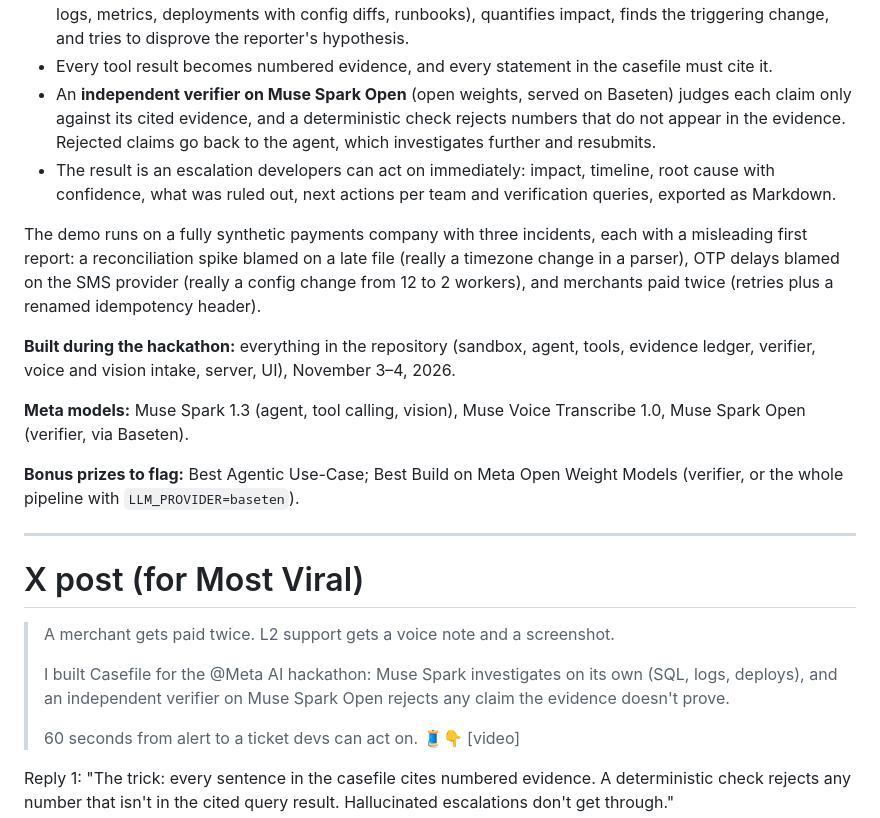
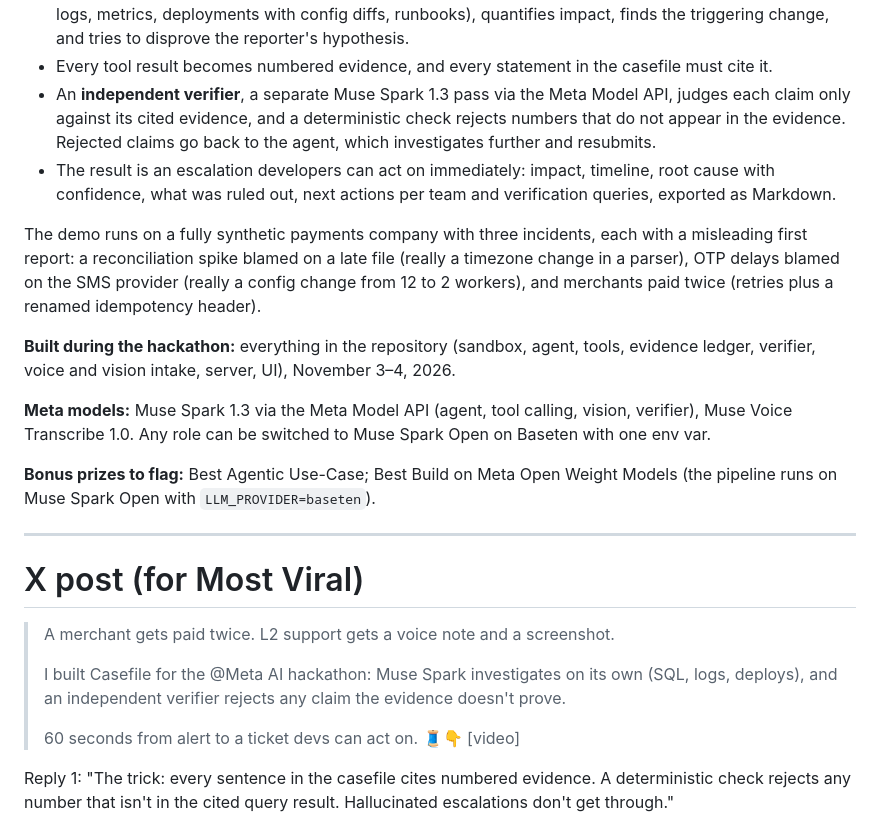
Before and after one commit to LuisCastelblanco/casefile, a Markdown page: docs/submission.md, the part around the change. Rendered like a GitHub page.

```diff
--- a/docs/submission.md
+++ b/docs/submission.md
@@ -14,16 +14,16 @@ Casefile automates that job end to end:
 - **Muse Voice Transcribe** transcribes the reporter's voice note with keyword biasing for payments jargon; **Muse Spark** image understanding turns the attached screenshot into citable facts.
 - A **Muse Spark** agent investigates autonomously with parallel tool calls over a read-only replica (SQL, logs, metrics, deployments with config diffs, runbooks), quantifies impact, finds the triggering change, and tries to disprove the reporter's hypothesis.
 - Every tool result becomes numbered evidence, and every statement in the casefile must cite it.
-- An **independent verifier on Muse Spark Open** (open weights, served on Baseten) judges each claim only against its cited evidence, and a deterministic check rejects numbers that do not appear in the evidence. Rejected claims go back to the agent, which investigates further and resubmits.
+- An **independent verifier**, a separate Muse Spark 1.3 pass via the Meta Model API, judges each claim only against its cited evidence, and a deterministic check rejects numbers that do not appear in the evidence. Rejected claims go back to the agent, which investigates further and resubmits.
 - The result is an escalation developers can act on immediately: impact, timeline, root cause with confidence, what was ruled out, next actions per team and verification queries, exported as Markdown.
 
 The demo runs on a fully synthetic payments company with three incidents, each with a misleading first report: a reconciliation spike blamed on a late file (really a timezone change in a parser), OTP delays blamed on the SMS provider (really a config change from 12 to 2 workers), and merchants paid twice (retries plus a renamed idempotency header).
 
 **Built during the hackathon:** everything in the repository (sandbox, agent, tools, evidence ledger, verifier, voice and vision intake, server, UI), November 3–4, 2026.
 
-**Meta models:** Muse Spark 1.3 (agent, tool calling, vision), Muse Voice Transcribe 1.0, Muse Spark Open (verifier, via Baseten).
+**Meta models:** Muse Spark 1.3 via the Meta Model API (agent, tool calling, vision, verifier), Muse Voice Transcribe 1.0. Any role can be switched to Muse Spark Open on Baseten with one env var.
 
-**Bonus prizes to flag:** Best Agentic Use-Case; Best Build on Meta Open Weight Models (verifier, or the whole pipeline with `LLM_PROVIDER=baseten`).
+**Bonus prizes to flag:** Best Agentic Use-Case; Best Build on Meta Open Weight Models (the pipeline runs on Muse Spark Open with `LLM_PROVIDER=baseten`).
 
 ---
 
@@ -31,7 +31,7 @@ The demo runs on a fully synthetic payments company with three incidents, each w
 
 > A merchant gets paid twice. L2 support gets a voice note and a screenshot.
 >
-> I built Casefile for the @Meta AI hackathon: Muse Spark investigates on its own (SQL, logs, deploys), and an independent verifier on Muse Spark Open rejects any claim the evidence doesn't prove.
+> I built Casefile for the @Meta AI hackathon: Muse Spark investigates on its own (SQL, logs, deploys), and an independent verifier rejects any claim the evidence doesn't prove.
 >
 > 60 seconds from alert to a ticket devs can act on. 🧵👇 [video]
 
```
Also changed, not shown: README.md (+4 -0 lines), docs/casefile.png (added), 2 other files.
